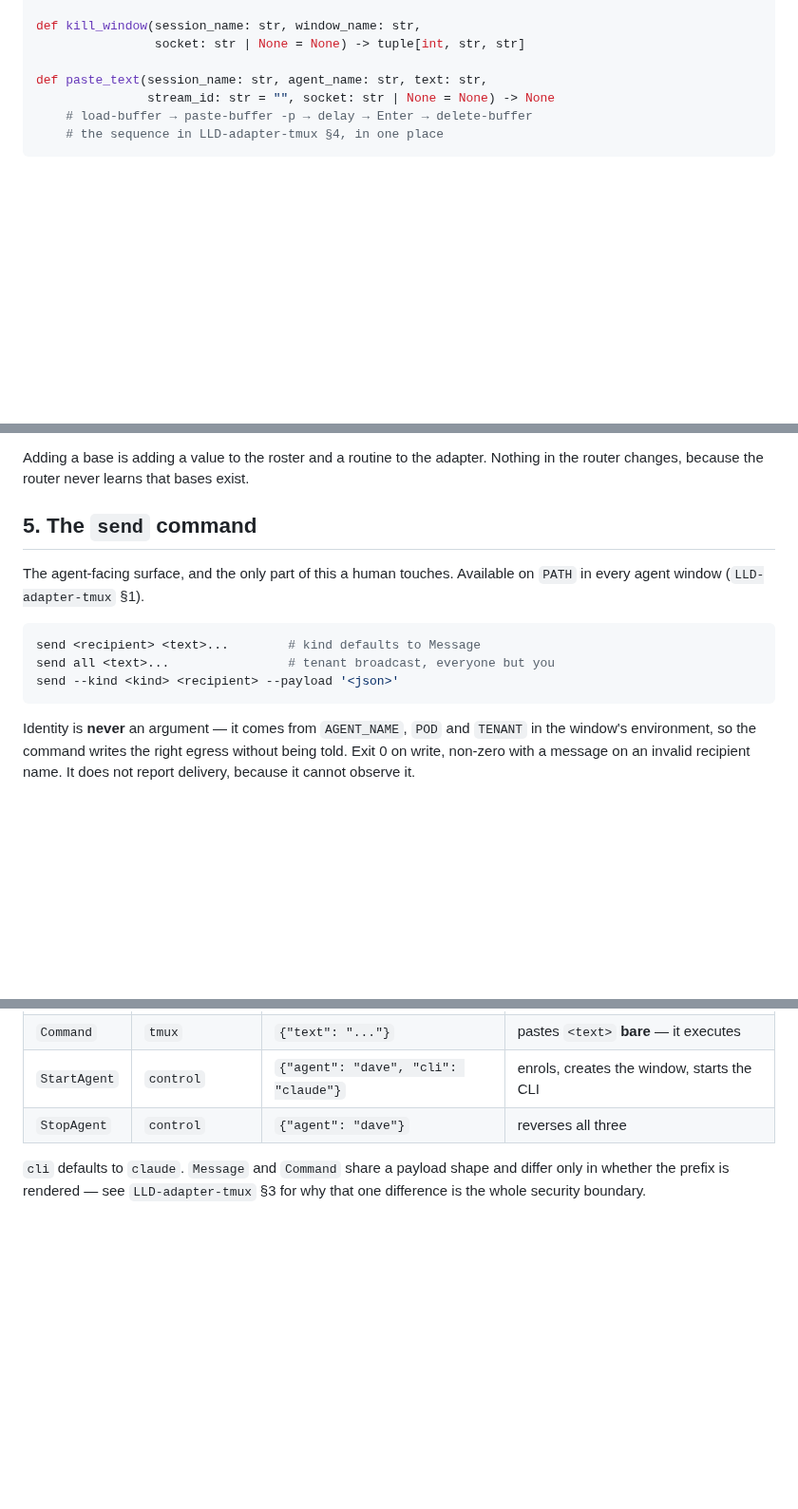
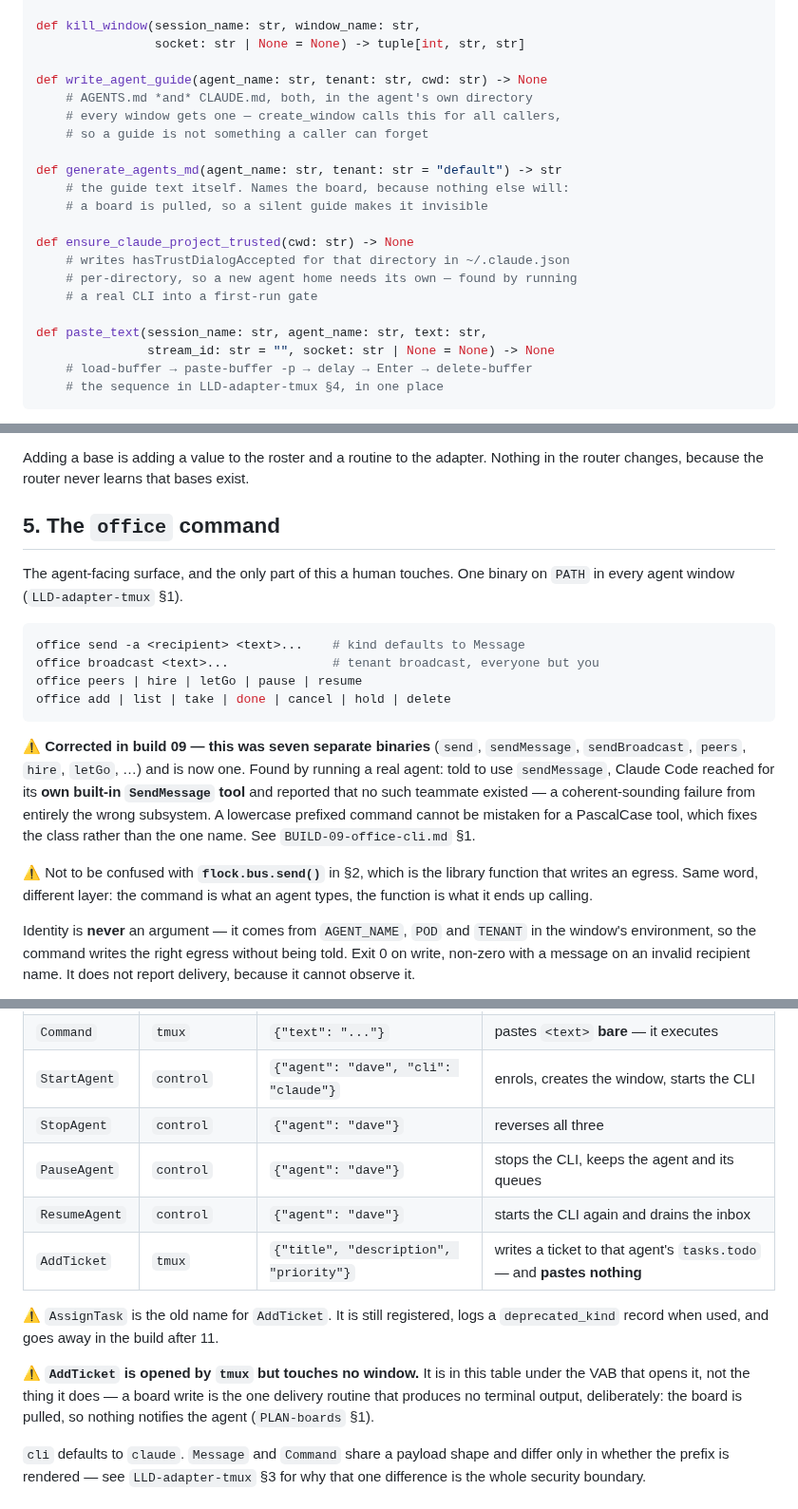
Before and after one commit to h-network/h-flock, a Markdown page: docs/CONTRACTS.md, 3 parts joined by grey strips. Shown at 95% size. Drawn GitHub-style; blank space fills up the shorter version.

Commit message:
docs: CONTRACTS carries the office command, three missing kinds, and the guide surface
Audit findings from api and tmux. §5 still documented seven separate binaries
that build 09 folded into one; §6 was missing PauseAgent, ResumeAgent and
AddTicket; §2.1 omitted the three guide functions flock.tmux exports.

````diff
--- a/docs/CONTRACTS.md
+++ b/docs/CONTRACTS.md
@@ -130,6 +130,20 @@ def create_window(session_name: str, agent_name: str,
 
 def kill_window(session_name: str, window_name: str,
                 socket: str | None = None) -> tuple[int, str, str]
+
+def write_agent_guide(agent_name: str, tenant: str, cwd: str) -> None
+    # AGENTS.md *and* CLAUDE.md, both, in the agent's own directory
+    # every window gets one — create_window calls this for all callers,
+    # so a guide is not something a caller can forget
+
+def generate_agents_md(agent_name: str, tenant: str = "default") -> str
+    # the guide text itself. Names the board, because nothing else will:
+    # a board is pulled, so a silent guide makes it invisible
+
+def ensure_claude_project_trusted(cwd: str) -> None
+    # writes hasTrustDialogAccepted for that directory in ~/.claude.json
+    # per-directory, so a new agent home needs its own — found by running
+    # a real CLI into a first-run gate
 
 def paste_text(session_name: str, agent_name: str, text: str,
                stream_id: str = "", socket: str | None = None) -> None
@@ -276,16 +290,29 @@ ingress depth is how you see it.
 Adding a base is adding a value to the roster and a routine to the adapter.
 Nothing in the router changes, because the router never learns that bases exist.
 
-## 5. The `send` command
+## 5. The `office` command
 
-The agent-facing surface, and the only part of this a human touches. Available on
-`PATH` in every agent window (`LLD-adapter-tmux` §1).
+The agent-facing surface, and the only part of this a human touches. One binary
+on `PATH` in every agent window (`LLD-adapter-tmux` §1).
 
 ```bash
-send <recipient> <text>...        # kind defaults to Message
-send all <text>...                # tenant broadcast, everyone but you
-send --kind <kind> <recipient> --payload '<json>'
+office send -a <recipient> <text>...    # kind defaults to Message
+office broadcast <text>...              # tenant broadcast, everyone but you
+office peers | hire | letGo | pause | resume
+office add | list | take | done | cancel | hold | delete
 ```
+
+⚠ **Corrected in build 09 — this was seven separate binaries** (`send`,
+`sendMessage`, `sendBroadcast`, `peers`, `hire`, `letGo`, …) and is now one.
+Found by running a real agent: told to use `sendMessage`, Claude Code reached for
+its **own built-in `SendMessage` tool** and reported that no such teammate
+existed — a coherent-sounding failure from entirely the wrong subsystem. A
+lowercase prefixed command cannot be mistaken for a PascalCase tool, which fixes
+the class rather than the one name. See `BUILD-09-office-cli.md` §1.
+
+⚠ Not to be confused with **`flock.bus.send()`** in §2, which is the library
+function that writes an egress. Same word, different layer: the command is what
+an agent types, the function is what it ends up calling.
 
 Identity is **never** an argument — it comes from `AGENT_NAME`, `POD` and
 `TENANT` in the window's environment, so the command writes the right egress
@@ -309,6 +336,17 @@ the api validates.
 | `Command` | `tmux` | `{"text": "..."}` | pastes `<text>` **bare** — it executes |
 | `StartAgent` | `control` | `{"agent": "dave", "cli": "claude"}` | enrols, creates the window, starts the CLI |
 | `StopAgent` | `control` | `{"agent": "dave"}` | reverses all three |
+| `PauseAgent` | `control` | `{"agent": "dave"}` | stops the CLI, keeps the agent and its queues |
+| `ResumeAgent` | `control` | `{"agent": "dave"}` | starts the CLI again and drains the inbox |
+| `AddTicket` | `tmux` | `{"title", "description", "priority"}` | writes a ticket to that agent's `tasks.todo` — and **pastes nothing** |
+
+⚠ `AssignTask` is the old name for `AddTicket`. It is still registered, logs a
+`deprecated_kind` record when used, and goes away in the build after 11.
+
+⚠ **`AddTicket` is opened by `tmux` but touches no window.** It is in this table
+under the VAB that opens it, not the thing it does — a board write is the one
+delivery routine that produces no terminal output, deliberately: the board is
+pulled, so nothing notifies the agent (`PLAN-boards` §1).
 
 `cli` defaults to `claude`. `Message` and `Command` share a payload shape and
 differ only in whether the prefix is rendered — see `LLD-adapter-tmux` §3 for why
````
